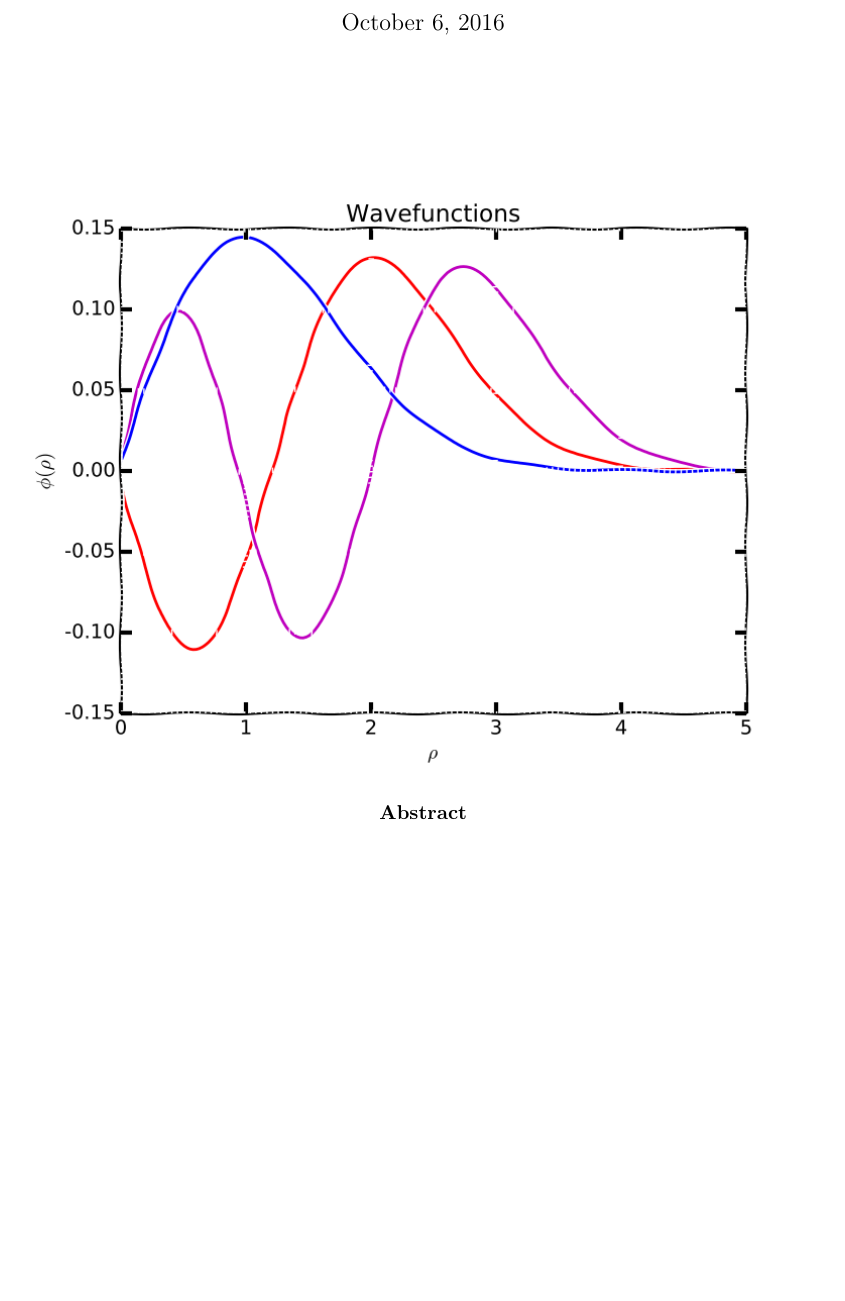
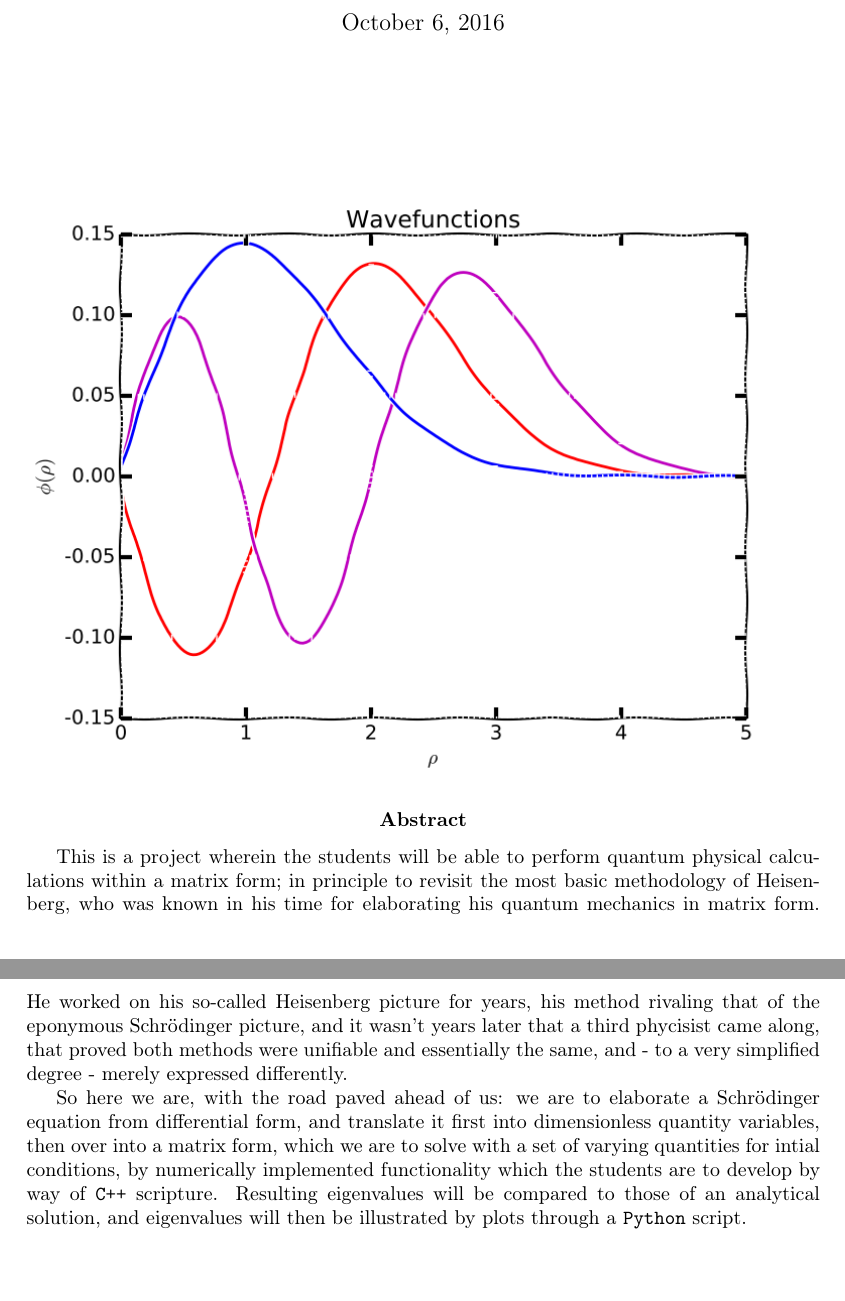
Before and after one commit to oysvendsen/FYS4150_Project2, a LaTeX paper (latex/report_project2_fys4150.tex): part of page 1 of 12 before the commit and two parts of pages 1 and 2 of 13 after it, the two joined at a grey line, cut so that both start at the same text, the shorter picture padded with empty space. Compiled offline with pdfLaTeX.

Commit message:
abstract added

```diff
--- a/latex/report_project2_fys4150.tex
+++ b/latex/report_project2_fys4150.tex
@@ -127,6 +127,9 @@
 \end{figure}
 
 \begin{abstract}
+This is a project wherein the students will be able to perform quantum physical calculations within a matrix form; in principle to revisit the most basic methodology of Heisenberg, who was known in his time for elaborating his quantum mechanics in matrix form. He worked on his so-called Heisenberg picture for years, his method rivaling that of the eponymous Schrödinger picture, and it wasn't years later that a third phycisist came along, that proved both methods were unifiable and essentially the same, and - to a very simplified degree - merely expressed differently.
+
+So here we are, with the road paved ahead of us: we are to elaborate a \SE\ from differential form, and translate it first into dimensionless quantity variables, then over into a matrix form, which we are to solve with a set of varying quantities for intial conditions, by numerically implemented functionality which the students are to develop by way of \verb|C++| scripture. Resulting eigenvalues will be compared to those of an analytical solution, and eigenvalues will then be illustrated by plots through a \verb|Python| script.
 \end{abstract}
 
 \begin{center}
```
